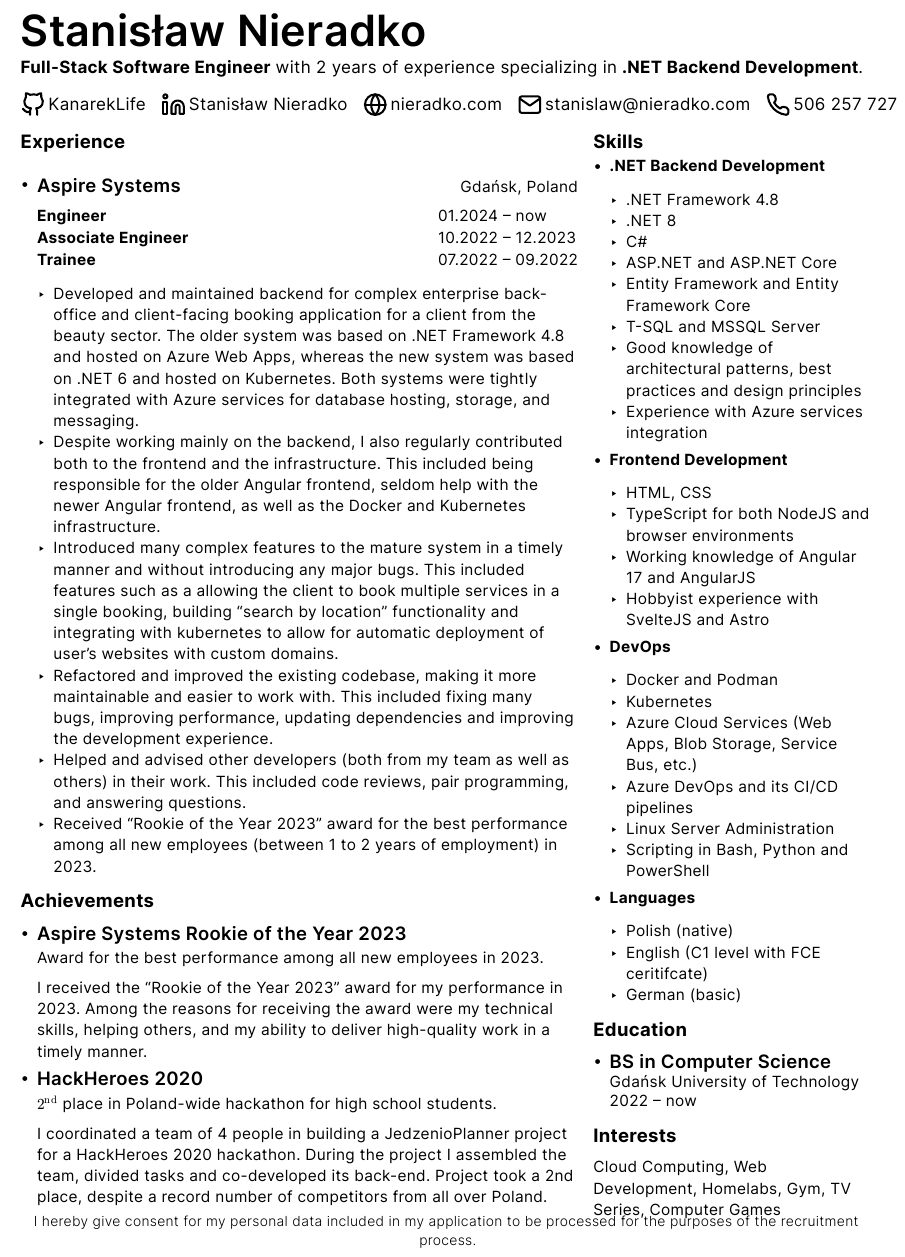
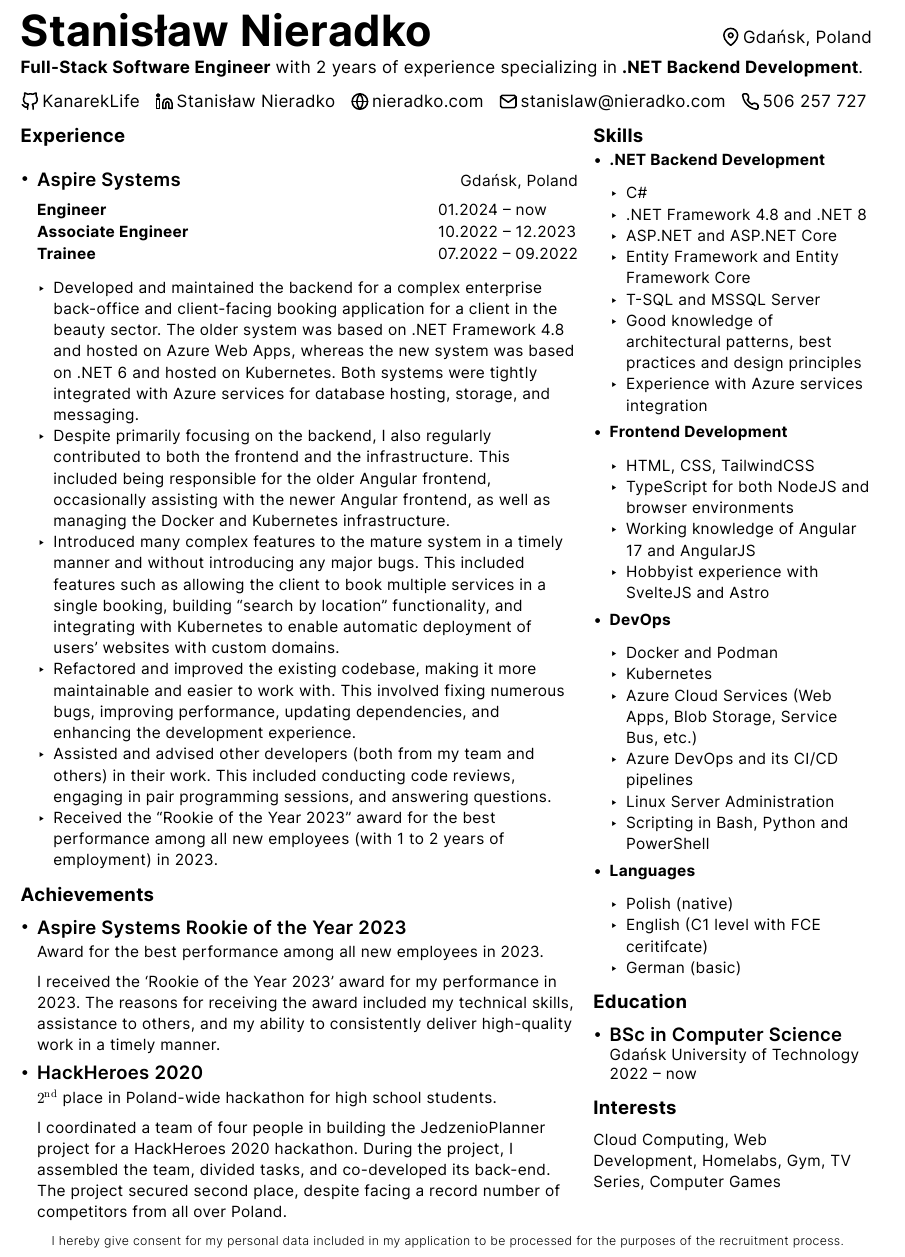
Before and after one commit to KanarekLife/CV, a Typst document (cv.typ): part of the page, cut so that both start at the same text. Compiled offline with Typst 0.15.

Commit message:
fix text in few places and add location

```diff
--- a/cv.typ
+++ b/cv.typ
@@ -67,12 +79,12 @@
         [#text(size: 10pt, weight: "bold")[Trainee]], [], [07.2022 -- 09.2022]
       )
       #v(2.5pt)
-      - Developed and maintained backend for complex enterprise back-office and client-facing booking application for a client from the beauty sector. The older system was based on .NET Framework 4.8 and hosted on Azure Web Apps, whereas the new system was based on .NET 6 and hosted on Kubernetes. Both systems were tightly integrated with Azure services for database hosting, storage, and messaging.
-      - Despite working mainly on the backend, I also regularly contributed both to the frontend and the infrastructure. This included being responsible for the older Angular frontend, seldom help with the newer Angular frontend, as well as the Docker and Kubernetes infrastructure.
-      - Introduced many complex features to the mature system in a timely manner and without introducing any major bugs. This included features such as a allowing the client to book multiple services in a single booking, building "search by location" functionality and integrating with kubernetes to allow for automatic deployment of user's websites with custom domains.
-      - Refactored and improved the existing codebase, making it more maintainable and easier to work with. This included fixing many bugs, improving performance, updating dependencies and improving the development experience.
-      - Helped and advised other developers (both from my team as well as others) in their work. This included code reviews, pair programming, and answering questions.
-      - Received "Rookie of the Year 2023" award for the best performance among all new employees (between 1 to 2 years of employment) in 2023.
+      - Developed and maintained the backend for a complex enterprise back-office and client-facing booking application for a client in the beauty sector. The older system was based on .NET Framework 4.8 and hosted on Azure Web Apps, whereas the new system was based on .NET 6 and hosted on Kubernetes. Both systems were tightly integrated with Azure services for database hosting, storage, and messaging.
+      - Despite primarily focusing on the backend, I also regularly contributed to both the frontend and the infrastructure. This included being responsible for the older Angular frontend, occasionally assisting with the newer Angular frontend, as well as managing the Docker and Kubernetes infrastructure.
+      - Introduced many complex features to the mature system in a timely manner and without introducing any major bugs. This included features such as allowing the client to book multiple services in a single booking, building "search by location" functionality, and integrating with Kubernetes to enable automatic deployment of users' websites with custom domains.
+      - Refactored and improved the existing codebase, making it more maintainable and easier to work with. This involved fixing numerous bugs, improving performance, updating dependencies, and enhancing the development experience.
+      - Assisted and advised other developers (both from my team and others) in their work. This included conducting code reviews, engaging in pair programming sessions, and answering questions.
+      - Received the "Rookie of the Year 2023" award for the best performance among all new employees (with 1 to 2 years of employment) in 2023.
     ]
   )
 ]
@@ -92,7 +104,7 @@
         [Award for the best performance among all new employees in 2023.]
       )
 
-      I received the "Rookie of the Year 2023" award for my performance in 2023. Among the reasons for receiving the award were my technical skills, helping others, and my ability to deliver high-quality work in a timely manner.
+      I received the 'Rookie of the Year 2023' award for my performance in 2023. The reasons for receiving the award included my technical skills, assistance to others, and my ability to consistently deliver high-quality work in a timely manner.
     ],
     [
       #stack(
@@ -102,7 +114,7 @@
         [$2^op("nd")$ place in Poland-wide hackathon for high school students.]
       )
 
-      I coordinated a team of 4 people in building a JedzenioPlanner project for a HackHeroes 2020 hackathon.  During the project I assembled the team, divided tasks and co-developed its back-end. Project took a 2nd place, despite a record number of competitors from all over Poland.
+      I coordinated a team of four people in building the JedzenioPlanner project for a HackHeroes 2020 hackathon. During the project, I assembled the team, divided tasks, and co-developed its back-end. The project secured second place, despite facing a record number of competitors from all over Poland.
     ]
   )
 ]
@@ -115,7 +127,7 @@
     [
       #stack(
         dir: ttb,
-        text(size: 12pt, weight: "semibold")[BS in Computer Science],
+        text(size: 12pt, weight: "semibold")[BSc in Computer Science],
         v(5pt),
         [Gdańsk University of Technology],
         v(5pt),
@@ -134,9 +146,8 @@
     [
       #text(size: 10pt, weight: "bold")[.NET Backend Development]
       #v(2.5pt)
-      - .NET Framework 4.8
-      - .NET 8
       - C\#
+      - .NET Framework 4.8 and .NET 8
       - ASP.NET and ASP.NET Core
       - Entity Framework and Entity Framework Core
       - T-SQL and MSSQL Server
@@ -146,7 +157,7 @@
     [
       #text(size: 10pt, weight: "bold")[Frontend Development]
       #v(2.5pt)
-      - HTML, CSS
+      - HTML, CSS, TailwindCSS
       - TypeScript for both NodeJS and browser environments
       - Working knowledge of Angular 17 and AngularJS
       - Hobbyist experience with SvelteJS and Astro
```
Also changed, not shown: icons/map-pin.svg (added), cv.typ (18 more changed lines).
